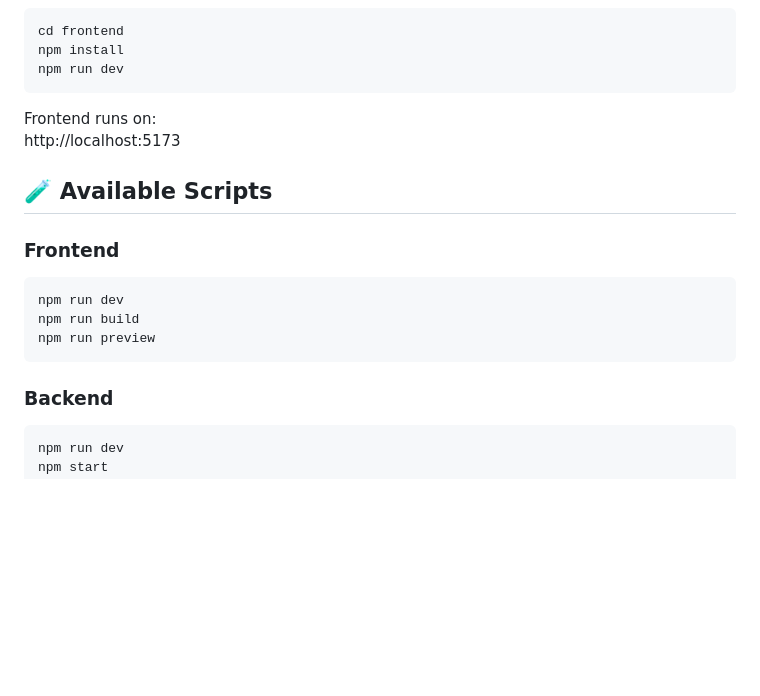
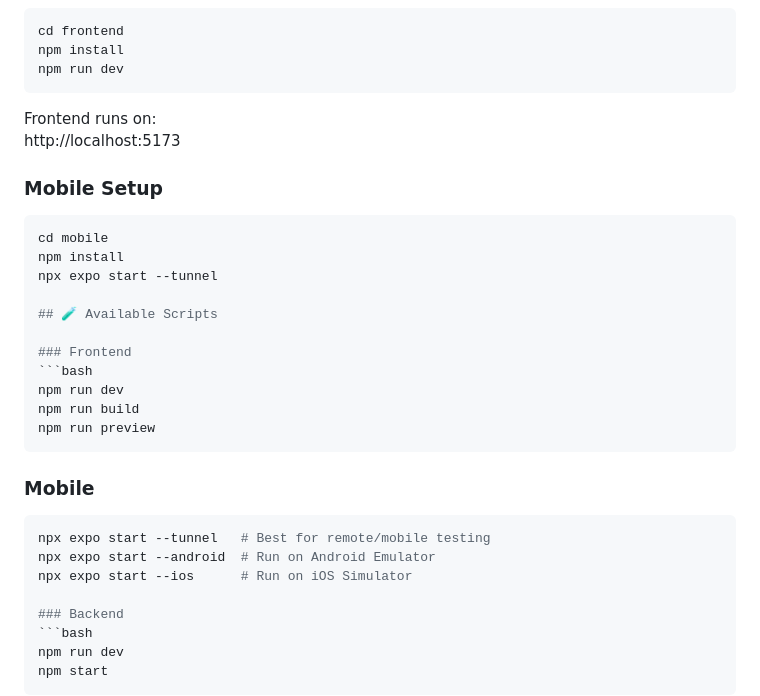
Before and after one commit to Code-the-Dream-School/k-group-practicum-team4, a Markdown page: README.md, the part around the change printed below. GitHub-like rendering; blank space fills up the shorter version.

````diff
--- a/README.md
+++ b/README.md
@@ -127,6 +141,13 @@ npm run dev
 Frontend runs on:
 http://localhost:5173
 
+### Mobile Setup
+
+```bash
+cd mobile
+npm install
+npx expo start --tunnel
+
 ## 🧪 Available Scripts
 
 ### Frontend
@@ -135,6 +156,11 @@ npm run dev
 npm run build
 npm run preview
 ```
+### Mobile
+```bash
+npx expo start --tunnel   # Best for remote/mobile testing
+npx expo start --android  # Run on Android Emulator
+npx expo start --ios      # Run on iOS Simulator
 
 ### Backend
 ```bash
````
Also changed, not shown: other parts of README.md (+33 -19 lines).
